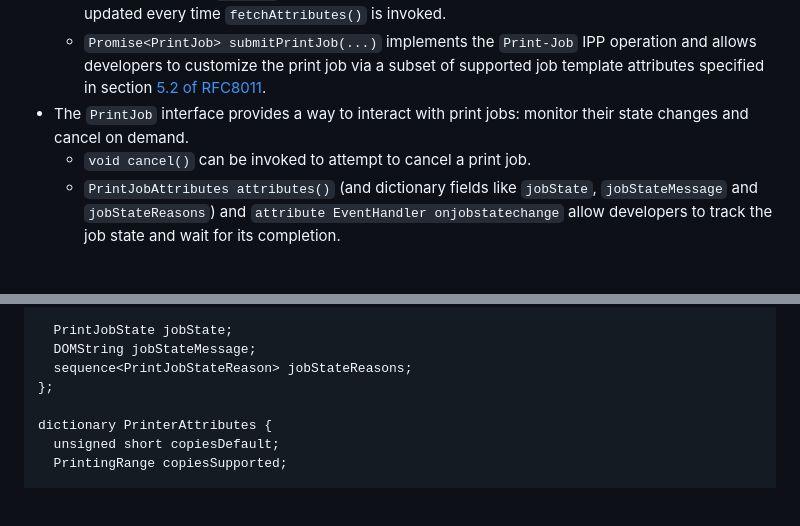
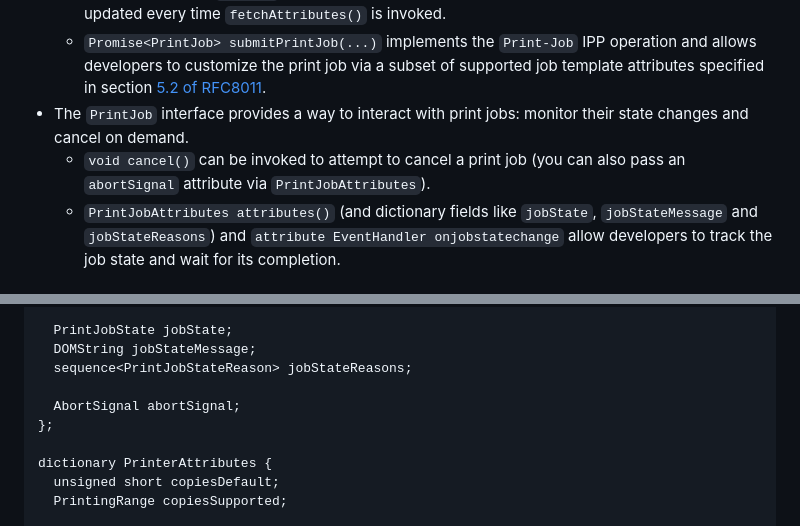
Before and after one commit to WICG/web-printing, a Markdown page: README.md, 2 parts joined by grey strips. Drawn GitHub-style; folded sections open; blank space fills up the shorter version.

Commit message:
Add abortSignal print job attribute. (#25)
The job can now be cancelled using an abort signal as well.

Fixes #18

```diff
--- a/README.md
+++ b/README.md
@@ -58,7 +58,7 @@ Three new interfaces are introduced as part of the API:
   - `Promise<PrinterAttributes> fetchAttributes()` implements the `Get-Printer-Attributes` IPP operation and returns a promise that is settled once the operation completes. To reduce the number of printer connections, we offer an additional `PrinterAttributes cachedAttributes()` method within the `Printer` class that is initially populated from the OS cache and then gets updated every time `fetchAttributes()` is invoked.
   - `Promise<PrintJob> submitPrintJob(...)` implements the `Print-Job` IPP operation and allows developers to customize the print job via a subset of supported job template attributes specified in section [5.2 of RFC8011](https://www.rfc-editor.org/rfc/rfc8011#section-5.2).
 - The `PrintJob` interface provides a way to interact with print jobs: monitor their state changes and cancel on demand.
-  - `void cancel()` can be invoked to attempt to cancel a print job.
+  - `void cancel()` can be invoked to attempt to cancel a print job (you can also pass an `abortSignal` attribute via `PrintJobAttributes`).
   - `PrintJobAttributes attributes()` (and dictionary fields like `jobState`, `jobStateMessage` and `jobStateReasons`) and `attribute EventHandler onjobstatechange` allow developers to track the job state and wait for its completion.
 
 ## IPP Mapping
@@ -196,6 +196,8 @@ dictionary PrintJobAttributes {
   PrintJobState jobState;
   DOMString jobStateMessage;
   sequence<PrintJobStateReason> jobStateReasons;
+
+  AbortSignal abortSignal;
 };
 
 dictionary PrinterAttributes {
```
